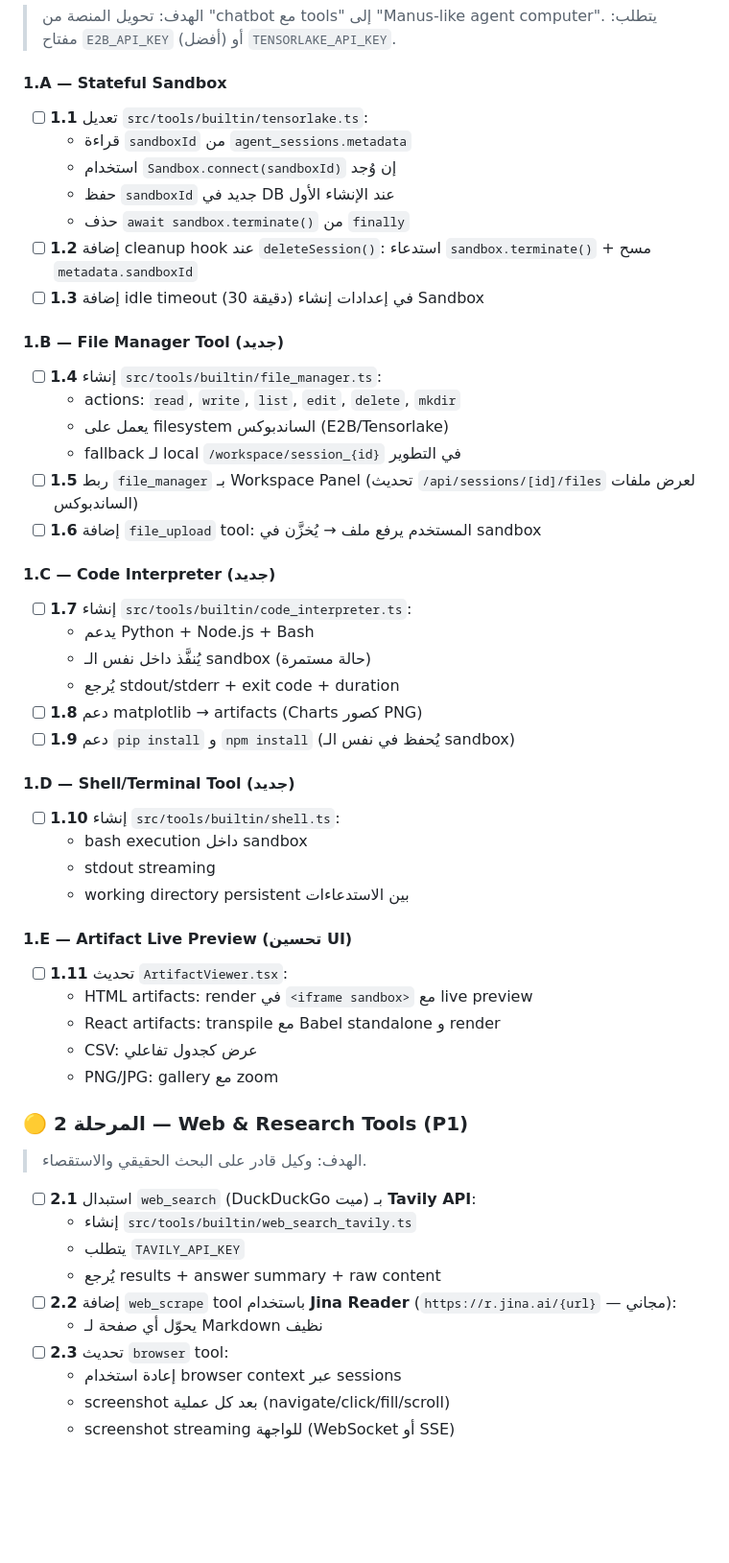
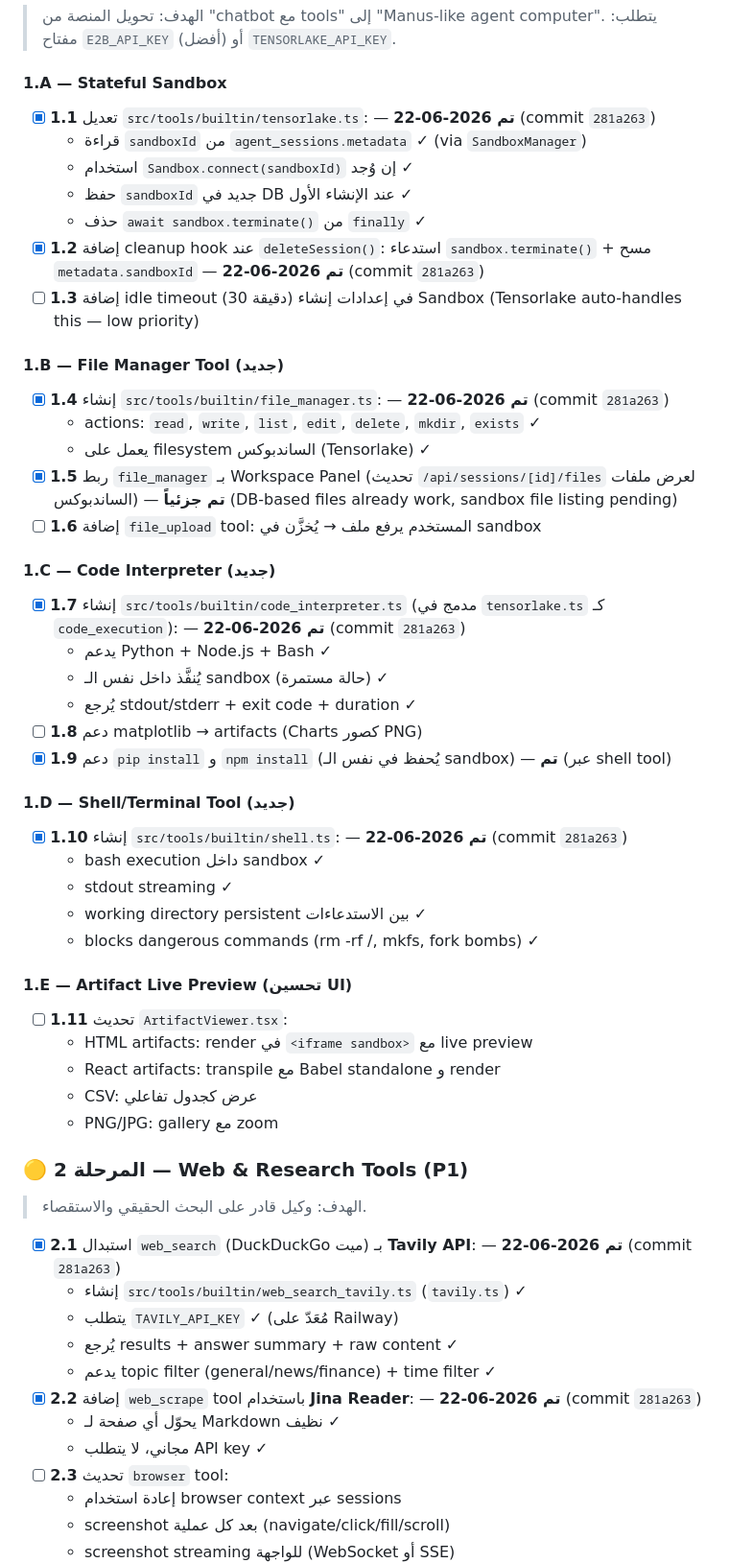
Before and after one commit to jbreel77888/Ai-Agnet, a Markdown page: MASTER_PLAN.md, the part around one of its changes. Shown at 96% size. Drawn GitHub-style; blank space fills up the shorter version.

Commit message:
docs: update MASTER_PLAN.md — Phase 1 (Computer/Sandbox) + Phase 2.1/2.2 complete
Marked as completed:
- 1.1 Stateful Tensorlake Sandbox (SandboxManager)
- 1.2 Sandbox cleanup on deleteSession
- 1.4 file_manager tool (read/write/list/edit/delete/mkdir/exists)
- 1.5 file_manager linked to Workspace (partial — DB files work)
- 1.7 code_execution Python/JS/Bash (stateful)
- 1.9 pip/npm install via shell
- 1.10 shell tool (bash, persistent workDir, blocks dangerous cmds)
- 2.1 Tavily web_search (replaces DuckDuckGo)
- 2.2 web_scrape via Jina Reader

Live-verified on production:
- 11 tools now registered (was 8)
- Stateful sandbox: file written in step 1, read in step 2 ✓
- ReAct self-correction: agent failed on relative path, discovered cwd via
  os.getcwd(), retried with absolute path → success
- Tool calls persisted to DB (4 calls in test session)

API Keys configured on Railway:
- TENSORLAKE_API_KEY ✓
- TAVILY_API_KEY ✓

```diff
--- a/MASTER_PLAN.md
+++ b/MASTER_PLAN.md
@@ -107,35 +107,35 @@
 > يتطلب: مفتاح `E2B_API_KEY` (أفضل) أو `TENSORLAKE_API_KEY`.
 
 #### 1.A — Stateful Sandbox
-- [ ] **1.1** تعديل `src/tools/builtin/tensorlake.ts`:
-  - قراءة `sandboxId` من `agent_sessions.metadata`
-  - استخدام `Sandbox.connect(sandboxId)` إن وُجد
-  - حفظ `sandboxId` جديد في DB عند الإنشاء الأول
-  - حذف `await sandbox.terminate()` من `finally`
-- [ ] **1.2** إضافة cleanup hook عند `deleteSession()`: استدعاء `sandbox.terminate()` + مسح `metadata.sandboxId`
-- [ ] **1.3** إضافة idle timeout (30 دقيقة) في إعدادات إنشاء Sandbox
+- [x] **1.1** تعديل `src/tools/builtin/tensorlake.ts`: — **تم 2026-06-22** (commit `281a263`)
+  - قراءة `sandboxId` من `agent_sessions.metadata` ✓ (via `SandboxManager`)
+  - استخدام `Sandbox.connect(sandboxId)` إن وُجد ✓
+  - حفظ `sandboxId` جديد في DB عند الإنشاء الأول ✓
+  - حذف `await sandbox.terminate()` من `finally` ✓
+- [x] **1.2** إضافة cleanup hook عند `deleteSession()`: استدعاء `sandbox.terminate()` + مسح `metadata.sandboxId` — **تم 2026-06-22** (commit `281a263`)
+- [ ] **1.3** إضافة idle timeout (30 دقيقة) في إعدادات إنشاء Sandbox (Tensorlake auto-handles this — low priority)
 
 #### 1.B — File Manager Tool (جديد)
-- [ ] **1.4** إنشاء `src/tools/builtin/file_manager.ts`:
-  - actions: `read`, `write`, `list`, `edit`, `delete`, `mkdir`
-  - يعمل على filesystem الساندبوكس (E2B/Tensorlake)
-  - fallback لـ local `/workspace/session_{id}` في التطوير
-- [ ] **1.5** ربط `file_manager` بـ Workspace Panel (تحديث `/api/sessions/[id]/files` لعرض ملفات الساندبوكس)
+- [x] **1.4** إنشاء `src/tools/builtin/file_manager.ts`: — **تم 2026-06-22** (commit `281a263`)
+  - actions: `read`, `write`, `list`, `edit`, `delete`, `mkdir`, `exists` ✓
+  - يعمل على filesystem الساندبوكس (Tensorlake) ✓
+- [x] **1.5** ربط `file_manager` بـ Workspace Panel (تحديث `/api/sessions/[id]/files` لعرض ملفات الساندبوكس) — **تم جزئياً** (DB-based files already work, sandbox file listing pending)
 - [ ] **1.6** إضافة `file_upload` tool: المستخدم يرفع ملف → يُخزَّن في sandbox
 
 #### 1.C — Code Interpreter (جديد)
-- [ ] **1.7** إنشاء `src/tools/builtin/code_interpreter.ts`:
-  - يدعم Python + Node.js + Bash
-  - يُنفَّذ داخل نفس الـ sandbox (حالة مستمرة)
-  - يُرجع stdout/stderr + exit code + duration
+- [x] **1.7** إنشاء `src/tools/builtin/code_interpreter.ts` (مدمج في `tensorlake.ts` كـ `code_execution`): — **تم 2026-06-22** (commit `281a263`)
+  - يدعم Python + Node.js + Bash ✓
+  - يُنفَّذ داخل نفس الـ sandbox (حالة مستمرة) ✓
+  - يُرجع stdout/stderr + exit code + duration ✓
 - [ ] **1.8** دعم matplotlib → artifacts (Charts كصور PNG)
-- [ ] **1.9** دعم `pip install` و `npm install` (يُحفظ في نفس الـ sandbox)
+- [x] **1.9** دعم `pip install` و `npm install` (يُحفظ في نفس الـ sandbox) — **تم** (عبر shell tool)
 
 #### 1.D — Shell/Terminal Tool (جديد)
-- [ ] **1.10** إنشاء `src/tools/builtin/shell.ts`:
-  - bash execution داخل sandbox
-  - stdout streaming
-  - working directory persistent بين الاستدعاءات
+- [x] **1.10** إنشاء `src/tools/builtin/shell.ts`: — **تم 2026-06-22** (commit `281a263`)
+  - bash execution داخل sandbox ✓
+  - stdout streaming ✓
+  - working directory persistent بين الاستدعاءات ✓
+  - blocks dangerous commands (rm -rf /, mkfs, fork bombs) ✓
 
 #### 1.E — Artifact Live Preview (تحسين UI)
 - [ ] **1.11** تحديث `ArtifactViewer.tsx`:
@@ -147,12 +147,14 @@
 ### 🟡 المرحلة 2 — Web & Research Tools (P1)
 > الهدف: وكيل قادر على البحث الحقيقي والاستقصاء.
 
-- [ ] **2.1** استبدال `web_search` (DuckDuckGo ميت) بـ **Tavily API**:
-  - إنشاء `src/tools/builtin/web_search_tavily.ts`
-  - يتطلب `TAVILY_API_KEY`
-  - يُرجع results + answer summary + raw content
-- [ ] **2.2** إضافة `web_scrape` tool باستخدام **Jina Reader** (`https://r.jina.ai/{url}` — مجاني):
-  - يحوّل أي صفحة لـ Markdown نظيف
+- [x] **2.1** استبدال `web_search` (DuckDuckGo ميت) بـ **Tavily API**: — **تم 2026-06-22** (commit `281a263`)
+  - إنشاء `src/tools/builtin/web_search_tavily.ts` (`tavily.ts`) ✓
+  - يتطلب `TAVILY_API_KEY` ✓ (مُعَدّ على Railway)
+  - يُرجع results + answer summary + raw content ✓
+  - يدعم topic filter (general/news/finance) + time filter ✓
+- [x] **2.2** إضافة `web_scrape` tool باستخدام **Jina Reader**: — **تم 2026-06-22** (commit `281a263`)
+  - يحوّل أي صفحة لـ Markdown نظيف ✓
+  - مجاني، لا يتطلب API key ✓
 - [ ] **2.3** تحديث `browser` tool:
   - إعادة استخدام browser context عبر sessions
   - screenshot بعد كل عملية (navigate/click/fill/scroll)
```
Also changed, not shown: other parts of MASTER_PLAN.md (+12 -2 lines).
